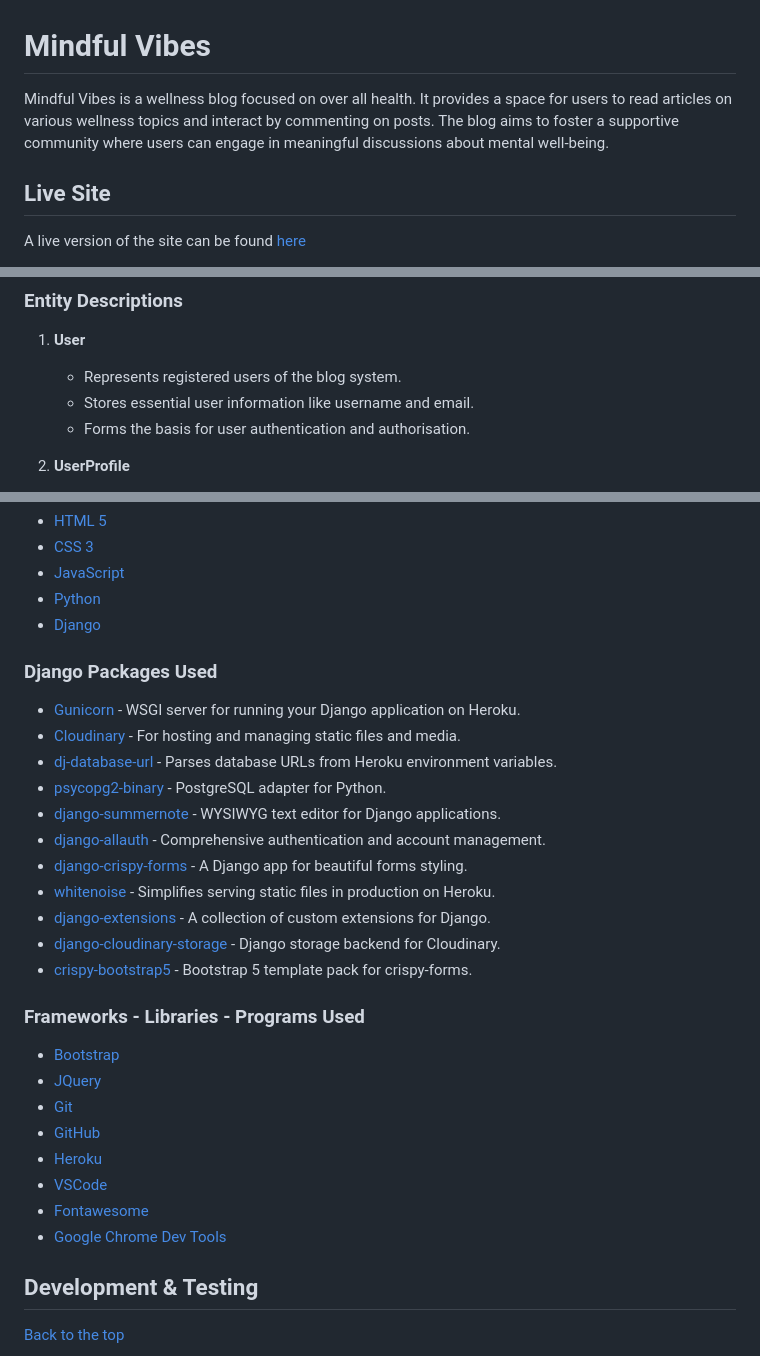
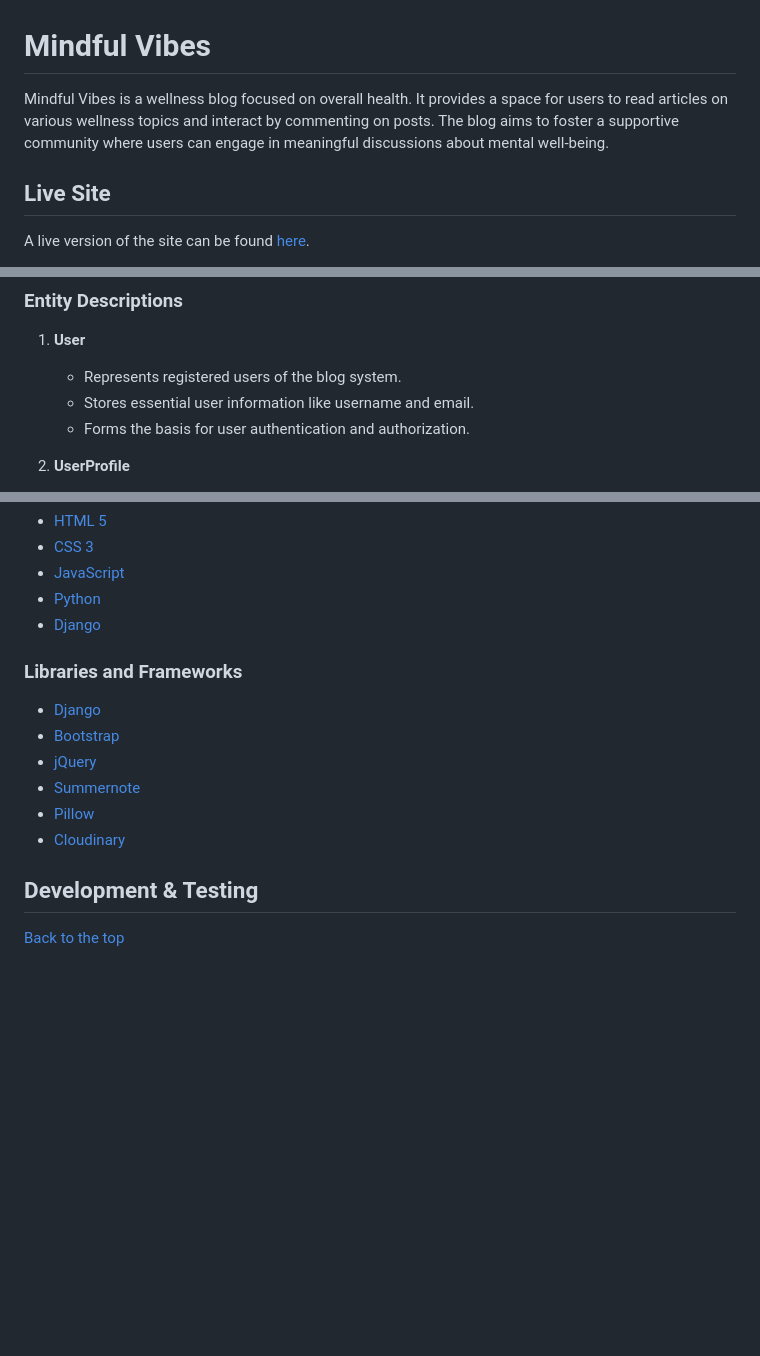
Before and after one commit to AnnieRho7/mindful-vibes, a Markdown page: README.md, 3 parts joined by grey strips. Drawn GitHub-style; blank space fills up the shorter version.

Commit message:
Update README.md to address project feedback and improve clarity

```diff
--- a/README.md
+++ b/README.md
@@ -1,8 +1,8 @@
 # Mindful Vibes
 
-Mindful Vibes is a wellness blog focused on over all health. It provides a space for users to read articles on various wellness topics and interact by commenting on posts. The blog aims to foster a supportive community where users can engage in meaningful discussions about mental well-being.
+Mindful Vibes is a wellness blog focused on overall health. It provides a space for users to read articles on various wellness topics and interact by commenting on posts. The blog aims to foster a supportive community where users can engage in meaningful discussions about mental well-being.
 
 ## Live Site
 
-A live version of the site can be found [here](https://mindful-vibes-4dd2a43e1ec5.herokuapp.com/)
+A live version of the site can be found [here](https://mindful-vibes-4dd2a43e1ec5.herokuapp.com/).
 
@@ -114,7 +111,7 @@ The Entity-Relationship Diagram below illustrates the database structure and rel
 1. **User**
    - Represents registered users of the blog system.
    - Stores essential user information like username and email.
-   - Forms the basis for user authentication and authorisation.
+   - Forms the basis for user authentication and authorization.
 
 2. **UserProfile**
    - Extends the User entity with additional user-specific information.
@@ -255,31 +250,15 @@ These issues have been identified and documented for future iterations of the pr
 * [Python](https://www.python.org/)
 * [Django](https://www.djangoproject.com/)
 
-### Django Packages Used
+### Libraries and Frameworks
 
-* [Gunicorn](https://gunicorn.org/) - WSGI server for running your Django application on Heroku.
-* [Cloudinary](https://cloudinary.com/) - For hosting and managing static files and media.
-* [dj-database-url](https://pypi.org/project/dj-database-url/) - Parses database URLs from Heroku environment variables.
-* [psycopg2-binary](https://pypi.org/project/psycopg2-binary/) - PostgreSQL adapter for Python.
-* [django-summernote](https://django-summernote.readthedocs.io/en/latest/) - WYSIWYG text editor for Django applications.
-* [django-allauth](https://django-allauth.readthedocs.io/en/latest/installation.html) - Comprehensive authentication and account management.
-* [django-crispy-forms](https://django-crispy-forms.readthedocs.io/en/latest/) - A Django app for beautiful forms styling.
-* [whitenoise](http://whitenoise.evans.io/en/stable/) - Simplifies serving static files in production on Heroku.
-* [django-extensions](https://django-extensions.readthedocs.io/en/latest/) - A collection of custom extensions for Django.
-* [django-cloudinary-storage](https://github.com/cloudinary/django-cloudinary-storage) - Django storage backend for Cloudinary.
-* [crispy-bootstrap5](https://github.com/django-crispy-forms/crispy-bootstrap5) - Bootstrap 5 template pack for crispy-forms.
+* [Django](https://www.djangoproject.com/)
+* [Bootstrap](https://getbootstrap.com/)
+* [jQuery](https://jquery.com/)
+* [Summernote](https://summernote.org/)
+* [Pillow](https://pillow.readthedocs.io/en/stable/)
+* [Cloudinary](https://cloudinary.com/)
 
-
-### Frameworks - Libraries - Programs Used
-
-* [Bootstrap](https://getbootstrap.com/)
-* [JQuery](https://jquery.com/)
-* [Git](https://git-scm.com/)
-* [GitHub](https://github.com/)
-* [Heroku](https://id.heroku.com)
-* [VSCode](https://code.visualstudio.com/)
-* [Fontawesome](https://fontawesome.com/)
-* [Google Chrome Dev Tools](https://developer.chrome.com/docs/devtools/)
 
 ## Development & Testing
 
```
Also changed, not shown: other parts of README.md (+3 -8 lines).
